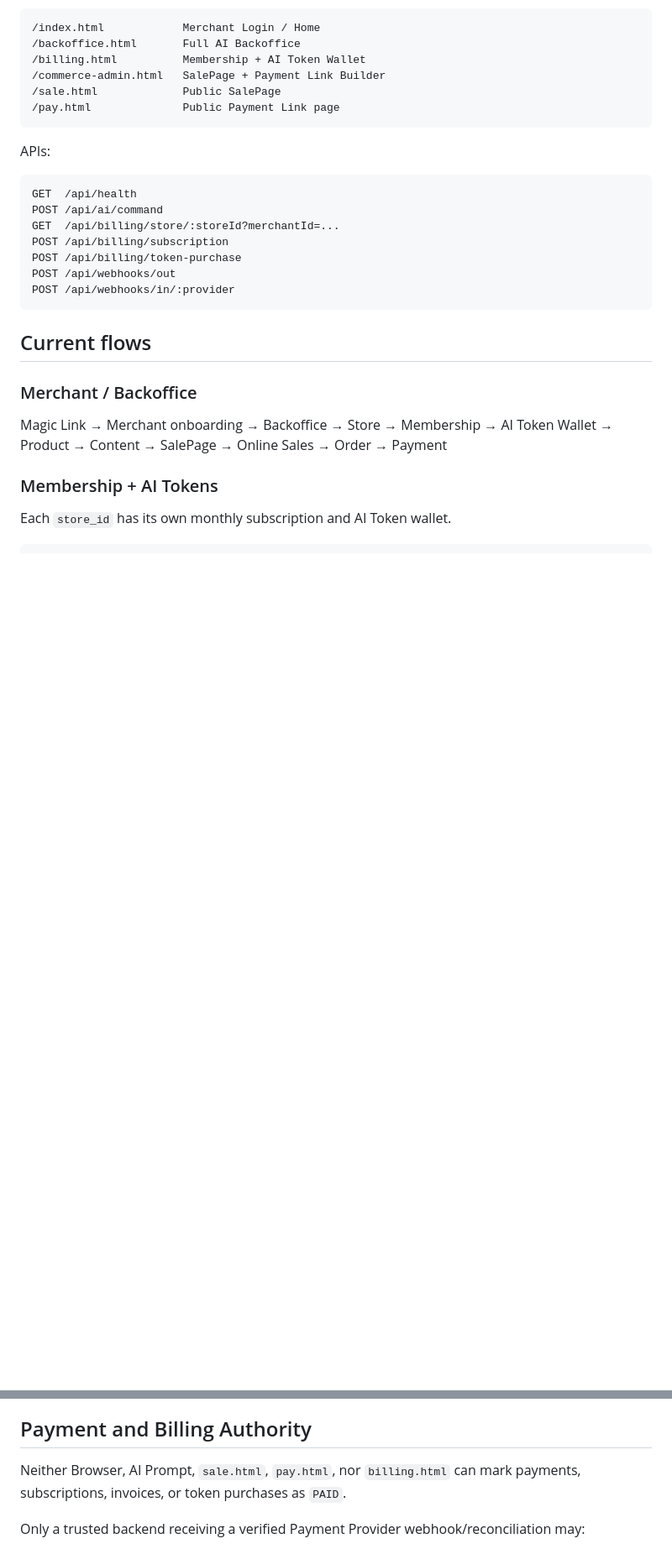
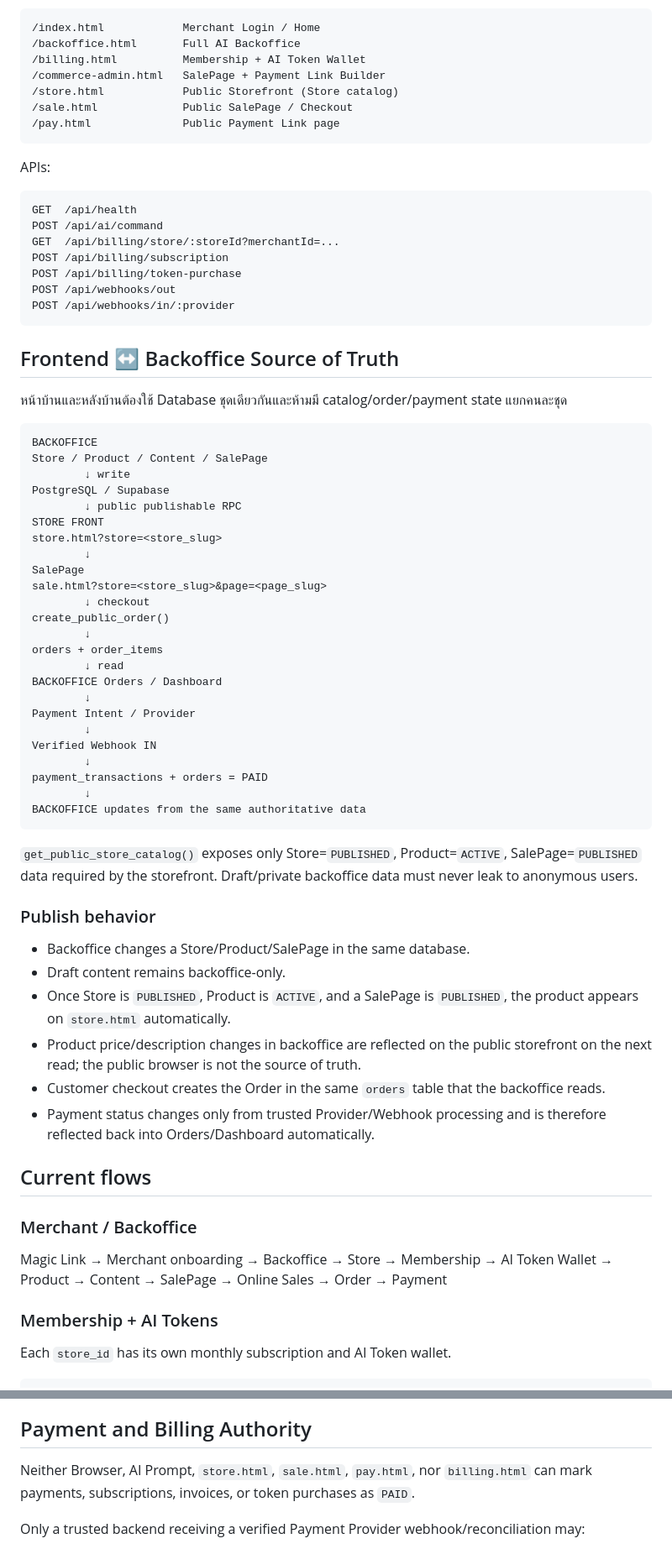
Before and after one commit to ceopop-gif/aiagentpayment, a Markdown page: database/INSTALL.md, 2 parts joined by grey strips. Shown at 84% size. Rendered like a GitHub page; blank space fills up the shorter version.

Commit message:
Document connected storefront and backoffice flow

````diff
--- a/database/INSTALL.md
+++ b/database/INSTALL.md
@@ -57,7 +58,8 @@ Important pages:
 /backoffice.html       Full AI Backoffice
 /billing.html          Membership + AI Token Wallet
 /commerce-admin.html   SalePage + Payment Link Builder
-/sale.html             Public SalePage
+/store.html            Public Storefront (Store catalog)
+/sale.html             Public SalePage / Checkout
 /pay.html              Public Payment Link page
 ```
 
@@ -72,6 +74,48 @@ POST /api/billing/token-purchase
 POST /api/webhooks/out
 POST /api/webhooks/in/:provider
 ```
+
+## Frontend ↔ Backoffice Source of Truth
+
+หน้าบ้านและหลังบ้านต้องใช้ Database ชุดเดียวกันและห้ามมี catalog/order/payment state แยกคนละชุด
+
+```text
+BACKOFFICE
+Store / Product / Content / SalePage
+        ↓ write
+PostgreSQL / Supabase
+        ↓ public publishable RPC
+STORE FRONT
+store.html?store=<store_slug>
+        ↓
+SalePage
+sale.html?store=<store_slug>&page=<page_slug>
+        ↓ checkout
+create_public_order()
+        ↓
+orders + order_items
+        ↓ read
+BACKOFFICE Orders / Dashboard
+        ↓
+Payment Intent / Provider
+        ↓
+Verified Webhook IN
+        ↓
+payment_transactions + orders = PAID
+        ↓
+BACKOFFICE updates from the same authoritative data
+```
+
+`get_public_store_catalog()` exposes only Store=`PUBLISHED`, Product=`ACTIVE`, SalePage=`PUBLISHED` data required by the storefront. Draft/private backoffice data must never leak to anonymous users.
+
+### Publish behavior
+
+- Backoffice changes a Store/Product/SalePage in the same database.
+- Draft content remains backoffice-only.
+- Once Store is `PUBLISHED`, Product is `ACTIVE`, and a SalePage is `PUBLISHED`, the product appears on `store.html` automatically.
+- Product price/description changes in backoffice are reflected on the public storefront on the next read; the public browser is not the source of truth.
+- Customer checkout creates the Order in the same `orders` table that the backoffice reads.
+- Payment status changes only from trusted Provider/Webhook processing and is therefore reflected back into Orders/Dashboard automatically.
 
 ## Current flows
 
@@ -140,7 +187,7 @@ Anonymous `PENDING` checkout does **not** decrement stock after `checkout-harden
 
 ## Payment and Billing Authority
 
-Neither Browser, AI Prompt, `sale.html`, `pay.html`, nor `billing.html` can mark payments, subscriptions, invoices, or token purchases as `PAID`.
+Neither Browser, AI Prompt, `store.html`, `sale.html`, `pay.html`, nor `billing.html` can mark payments, subscriptions, invoices, or token purchases as `PAID`.
 
 Only a trusted backend receiving a verified Payment Provider webhook/reconciliation may:
 
````
Also changed, not shown: other parts of database/INSTALL.md (+4 -0 lines).
